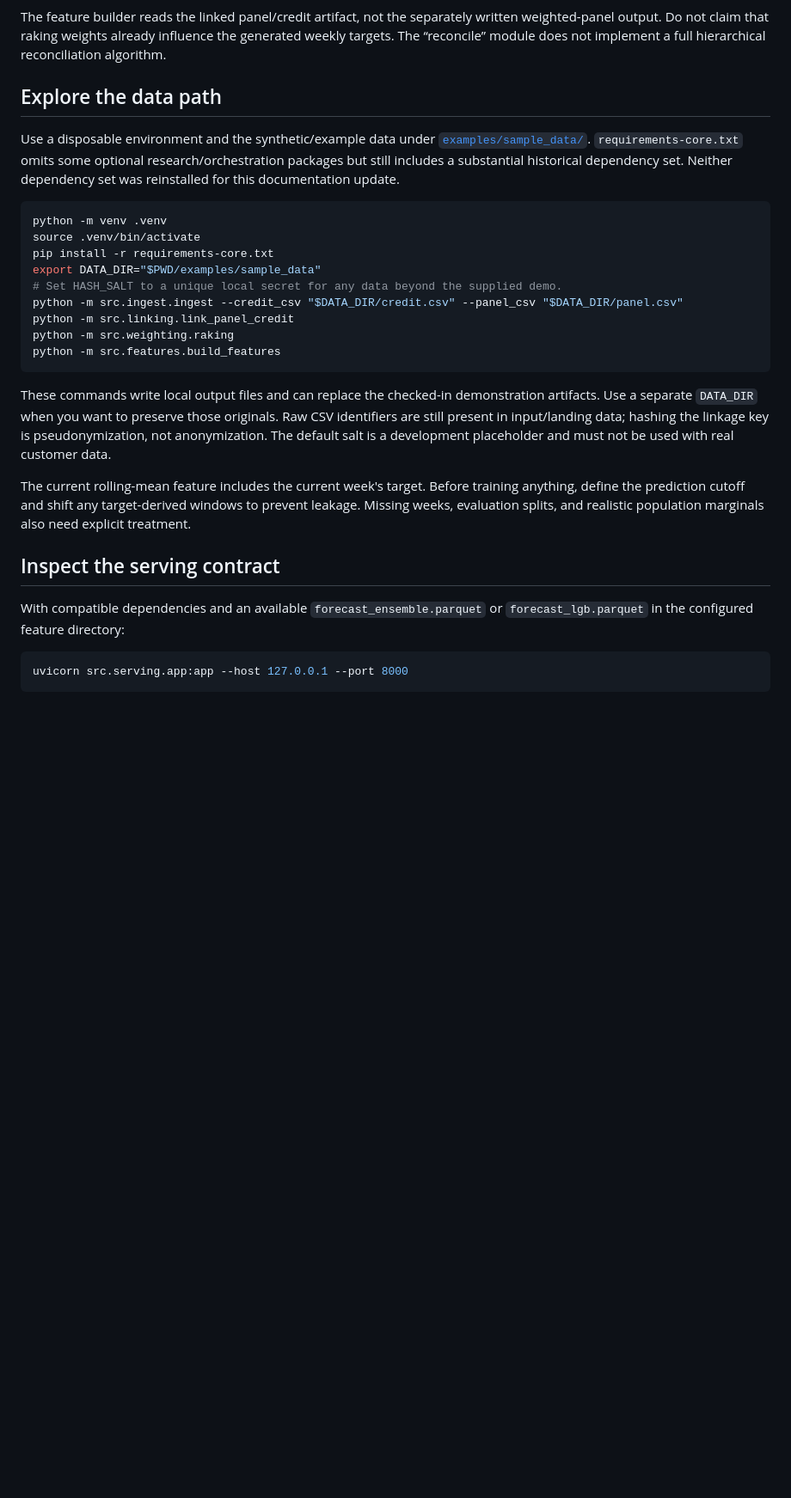
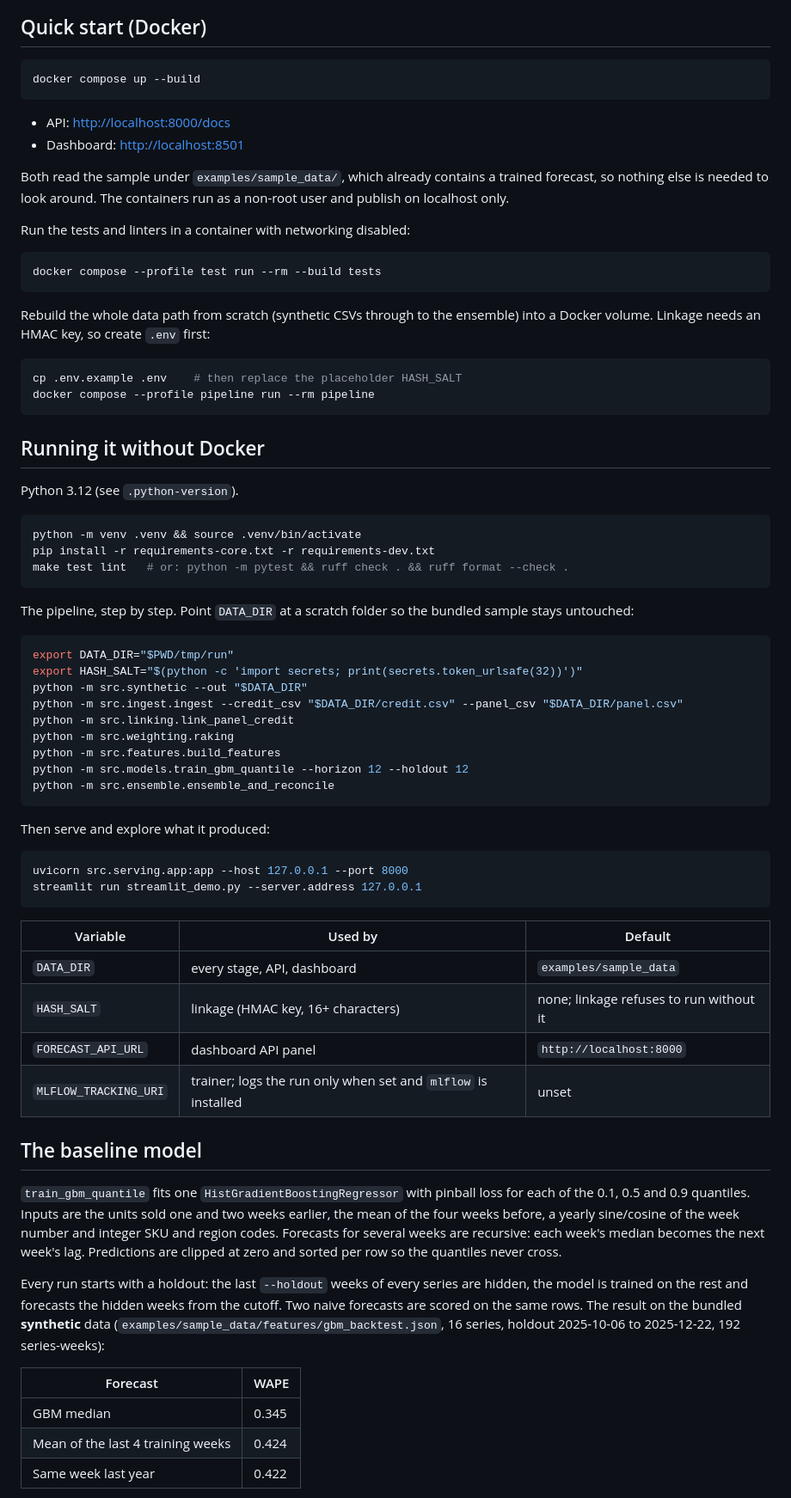
Before and after one commit to DevCipher-blip/product-demand-forecaster, a Markdown page: README.md, the part around one of its changes. Shown at 86% size. Drawn GitHub-style; blank space fills up the shorter version.

````diff
--- a/README.md
+++ b/README.md
@@ -31,31 +39,76 @@ flowchart LR
 ```
 
-The feature builder reads the linked panel/credit artifact, not the separately written weighted-panel output. Do not claim that raking weights already influence the generated weekly targets. The “reconcile” module does not implement a full hierarchical reconciliation algorithm.
-
-## Explore the data path
-
-Use a disposable environment and the synthetic/example data under [`examples/sample_data/`](examples/sample_data/). `requirements-core.txt` omits some optional research/orchestration packages but still includes a substantial historical dependency set. Neither dependency set was reinstalled for this documentation update.
+## Quick start (Docker)
 
 ```sh
-python -m venv .venv
-source .venv/bin/activate
-pip install -r requirements-core.txt
-export DATA_DIR="$PWD/examples/sample_data"
-# Set HASH_SALT to a unique local secret for any data beyond the supplied demo.
+docker compose up --build
+```
+
+- API: <http://localhost:8000/docs>
+- Dashboard: <http://localhost:8501>
+
+Both read the sample under `examples/sample_data/`, which already contains a trained forecast, so nothing else is needed to look around. The containers run as a non-root user and publish on localhost only.
+
+Run the tests and linters in a container with networking disabled:
+
+```sh
+docker compose --profile test run --rm --build tests
+```
+
+Rebuild the whole data path from scratch (synthetic CSVs through to the ensemble) into a Docker volume. Linkage needs an HMAC key, so create `.env` first:
+
+```sh
+cp .env.example .env    # then replace the placeholder HASH_SALT
+docker compose --profile pipeline run --rm pipeline
+```
+
+## Running it without Docker
+
+Python 3.12 (see `.python-version`).
+
+```sh
+python -m venv .venv && source .venv/bin/activate
+pip install -r requirements-core.txt -r requirements-dev.txt
+make test lint   # or: python -m pytest && ruff check . && ruff format --check .
+```
+
+The pipeline, step by step. Point `DATA_DIR` at a scratch folder so the bundled sample stays untouched:
+
+```sh
+export DATA_DIR="$PWD/tmp/run"
+export HASH_SALT="$(python -c 'import secrets; print(secrets.token_urlsafe(32))')"
+python -m src.synthetic --out "$DATA_DIR"
 python -m src.ingest.ingest --credit_csv "$DATA_DIR/credit.csv" --panel_csv "$DATA_DIR/panel.csv"
 python -m src.linking.link_panel_credit
 python -m src.weighting.raking
 python -m src.features.build_features
+python -m src.models.train_gbm_quantile --horizon 12 --holdout 12
+python -m src.ensemble.ensemble_and_reconcile
 ```
 
-These commands write local output files and can replace the checked-in demonstration artifacts. Use a separate `DATA_DIR` when you want to preserve those originals. Raw CSV identifiers are still present in input/landing data; hashing the linkage key is pseudonymization, not anonymization. The default salt is a development placeholder and must not be used with real customer data.
-
-The current rolling-mean feature includes the current week's target. Before training anything, define the prediction cutoff and shift any target-derived windows to prevent leakage. Missing weeks, evaluation splits, and realistic population marginals also need explicit treatment.
-
-## Inspect the serving contract
-
-With compatible dependencies and an available `forecast_ensemble.parquet` or `forecast_lgb.parquet` in the configured feature directory:
+Then serve and explore what it produced:
 
 ```sh
 uvicorn src.serving.app:app --host 127.0.0.1 --port 8000
+streamlit run streamlit_demo.py --server.address 127.0.0.1
 ```
+
+| Variable | Used by | Default |
+| --- | --- | --- |
+| `DATA_DIR` | every stage, API, dashboard | `examples/sample_data` |
+| `HASH_SALT` | linkage (HMAC key, 16+ characters) | none; linkage refuses to run without it |
+| `FORECAST_API_URL` | dashboard API panel | `http://localhost:8000` |
+| `MLFLOW_TRACKING_URI` | trainer; logs the run only when set and `mlflow` is installed | unset |
+
+## The baseline model
+
+`train_gbm_quantile` fits one `HistGradientBoostingRegressor` with pinball loss for each of the 0.1, 0.5 and 0.9 quantiles. Inputs are the units sold one and two weeks earlier, the mean of the four weeks before, a yearly sine/cosine of the week number and integer SKU and region codes. Forecasts for several weeks are recursive: each week's median becomes the next week's lag. Predictions are clipped at zero and sorted per row so the quantiles never cross.
+
+Every run starts with a holdout: the last `--holdout` weeks of every series are hidden, the model is trained on the rest and forecasts the hidden weeks from the cutoff. Two naive forecasts are scored on the same rows. The result on the bundled **synthetic** data (`examples/sample_data/features/gbm_backtest.json`, 16 series, holdout 2025-10-06 to 2025-12-22, 192 series-weeks):
+
+| Forecast | WAPE |
+| --- | --- |
+| GBM median | 0.345 |
+| Mean of the last 4 training weeks | 0.424 |
+| Same week last year | 0.422 |
+
````
Also changed, not shown: other parts of README.md (+73 -26 lines), docs/screenshots/api-desktop.png (added), docs/screenshots/backtest-desktop.png (added), docs/screenshots/dashboard-desktop.png (added), docs/screenshots/dashboard-mobile.png (added), 1 other file.
